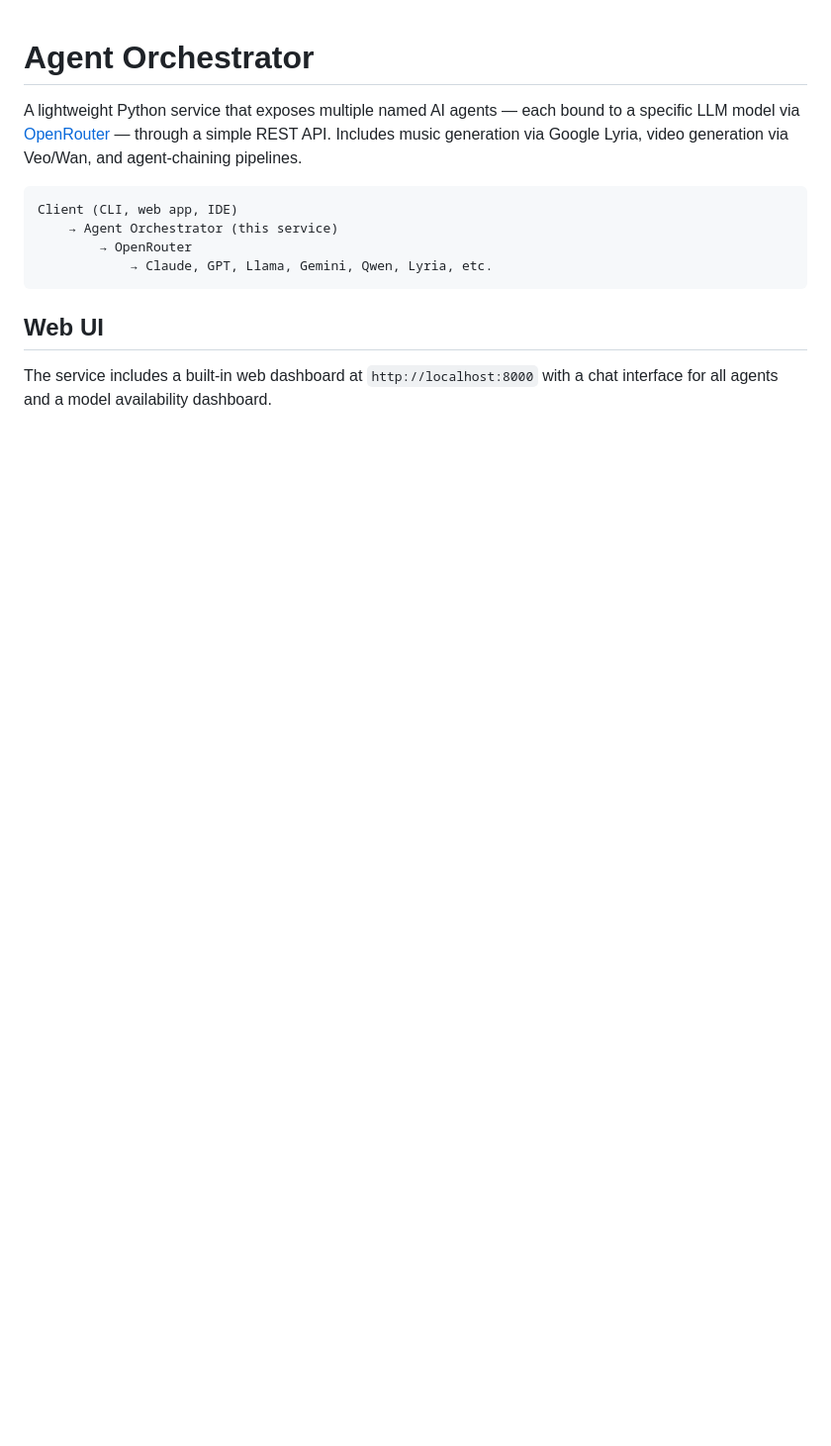
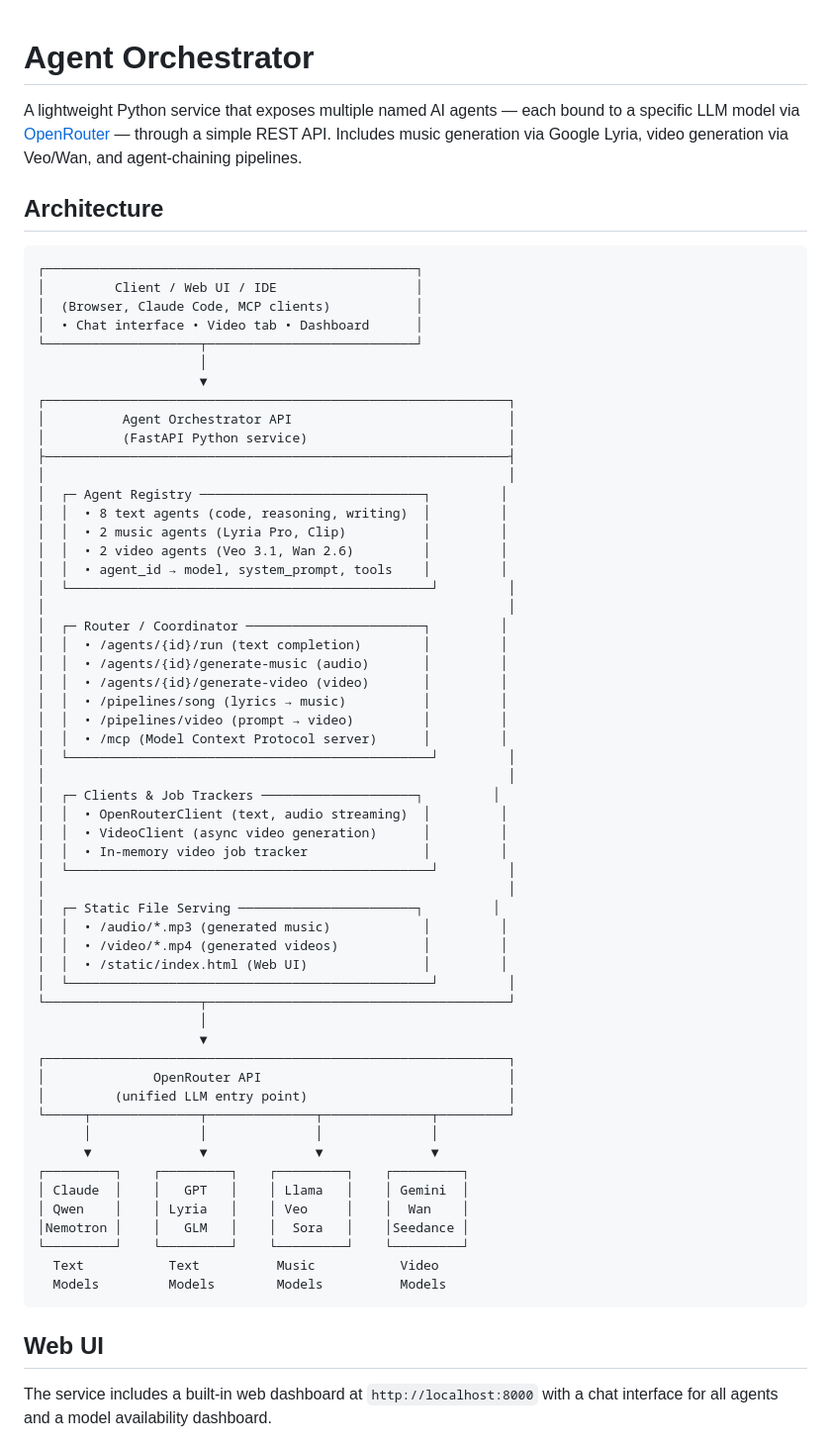
Before and after one commit to nanalin888/agent-orchestrator, a Markdown page: README.md, the part around the change. Shown at 99% size. GitHub-like rendering; blank space fills up the shorter version.

Commit message:
Add updated architecture diagram to README
Shows the complete architecture including:
- Client/Web UI layer (browser, Claude Code, MCP)
- Agent Orchestrator API with 12 agents (text, music, video)
- Router with endpoints for text, audio, video, pipelines
- OpenRouter API integration
- Multiple model providers (Claude, GPT, Lyria, Veo, Wan, etc.)

Co-Authored-By: Claude Opus 4.6 <noreply@anthropic.com>

````diff
--- a/README.md
+++ b/README.md
@@ -2,11 +2,64 @@
 
 A lightweight Python service that exposes multiple named AI agents — each bound to a specific LLM model via [OpenRouter](https://openrouter.ai) — through a simple REST API. Includes music generation via Google Lyria, video generation via Veo/Wan, and agent-chaining pipelines.
 
+## Architecture
+
 ```
-Client (CLI, web app, IDE)
-    → Agent Orchestrator (this service)
-        → OpenRouter
-            → Claude, GPT, Llama, Gemini, Qwen, Lyria, etc.
+┌────────────────────────────────────────────────┐
+│         Client / Web UI / IDE                  │
+│  (Browser, Claude Code, MCP clients)           │
+│  • Chat interface • Video tab • Dashboard      │
+└────────────────────┬───────────────────────────┘
+                     │
+                     ▼
+┌────────────────────────────────────────────────────────────┐
+│          Agent Orchestrator API                            │
+│          (FastAPI Python service)                          │
+├────────────────────────────────────────────────────────────┤
+│                                                            │
+│  ┌─ Agent Registry ─────────────────────────────┐         │
+│  │  • 8 text agents (code, reasoning, writing)  │         │
+│  │  • 2 music agents (Lyria Pro, Clip)          │         │
+│  │  • 2 video agents (Veo 3.1, Wan 2.6)         │         │
+│  │  • agent_id → model, system_prompt, tools    │         │
+│  └───────────────────────────────────────────────┘         │
+│                                                            │
+│  ┌─ Router / Coordinator ───────────────────────┐         │
+│  │  • /agents/{id}/run (text completion)        │         │
+│  │  • /agents/{id}/generate-music (audio)       │         │
+│  │  • /agents/{id}/generate-video (video)       │         │
+│  │  • /pipelines/song (lyrics → music)          │         │
+│  │  • /pipelines/video (prompt → video)         │         │
+│  │  • /mcp (Model Context Protocol server)      │         │
+│  └───────────────────────────────────────────────┘         │
+│                                                            │
+│  ┌─ Clients & Job Trackers ────────────────────┐         │
+│  │  • OpenRouterClient (text, audio streaming)  │         │
+│  │  • VideoClient (async video generation)      │         │
+│  │  • In-memory video job tracker               │         │
+│  └───────────────────────────────────────────────┘         │
+│                                                            │
+│  ┌─ Static File Serving ───────────────────────┐         │
+│  │  • /audio/*.mp3 (generated music)            │         │
+│  │  • /video/*.mp4 (generated videos)           │         │
+│  │  • /static/index.html (Web UI)               │         │
+│  └───────────────────────────────────────────────┘         │
+└────────────────────┬───────────────────────────────────────┘
+                     │
+                     ▼
+┌────────────────────────────────────────────────────────────┐
+│              OpenRouter API                                │
+│         (unified LLM entry point)                          │
+└─────┬──────────────┬──────────────┬──────────────┬─────────┘
+      │              │              │              │
+      ▼              ▼              ▼              ▼
+┌─────────┐    ┌─────────┐    ┌─────────┐    ┌─────────┐
+│ Claude  │    │   GPT   │    │ Llama   │    │ Gemini  │
+│ Qwen    │    │ Lyria   │    │ Veo     │    │  Wan    │
+│Nemotron │    │   GLM   │    │  Sora   │    │Seedance │
+└─────────┘    └─────────┘    └─────────┘    └─────────┘
+  Text           Text          Music           Video
+  Models         Models        Models          Models
 ```
 
 ## Web UI
````
